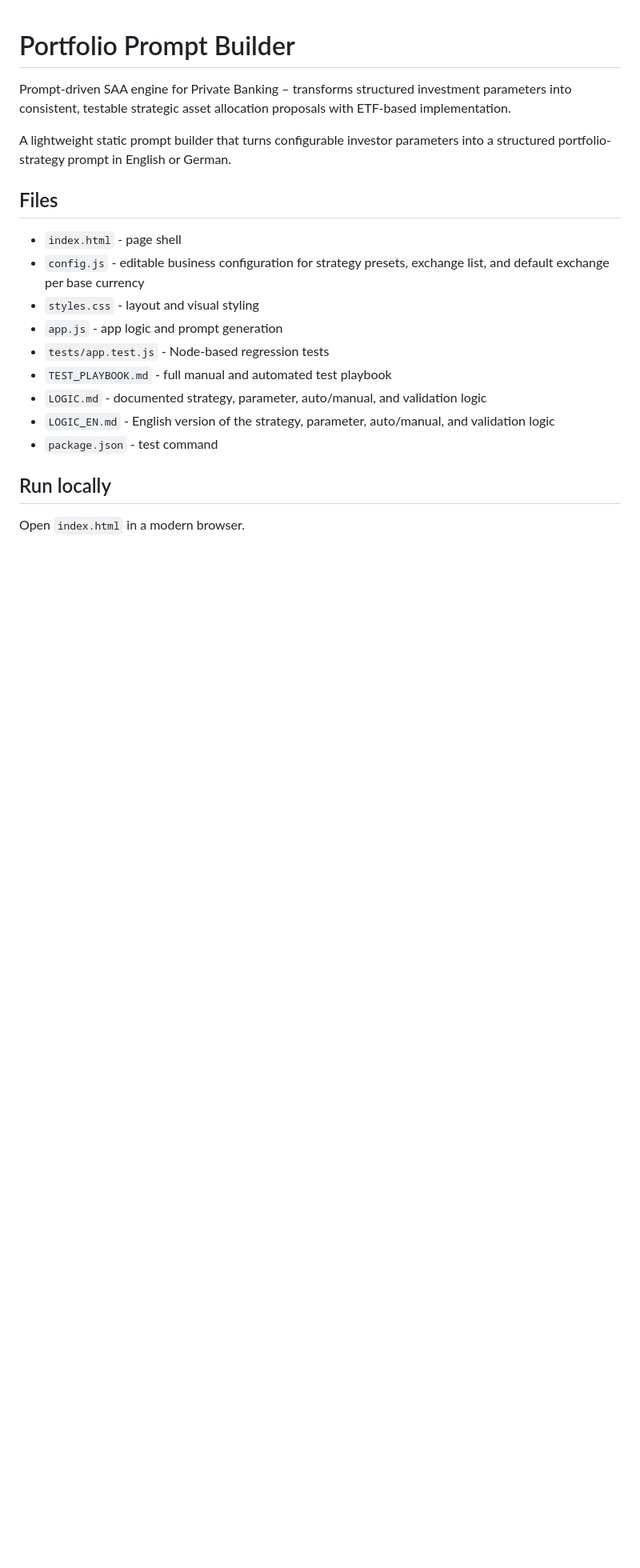
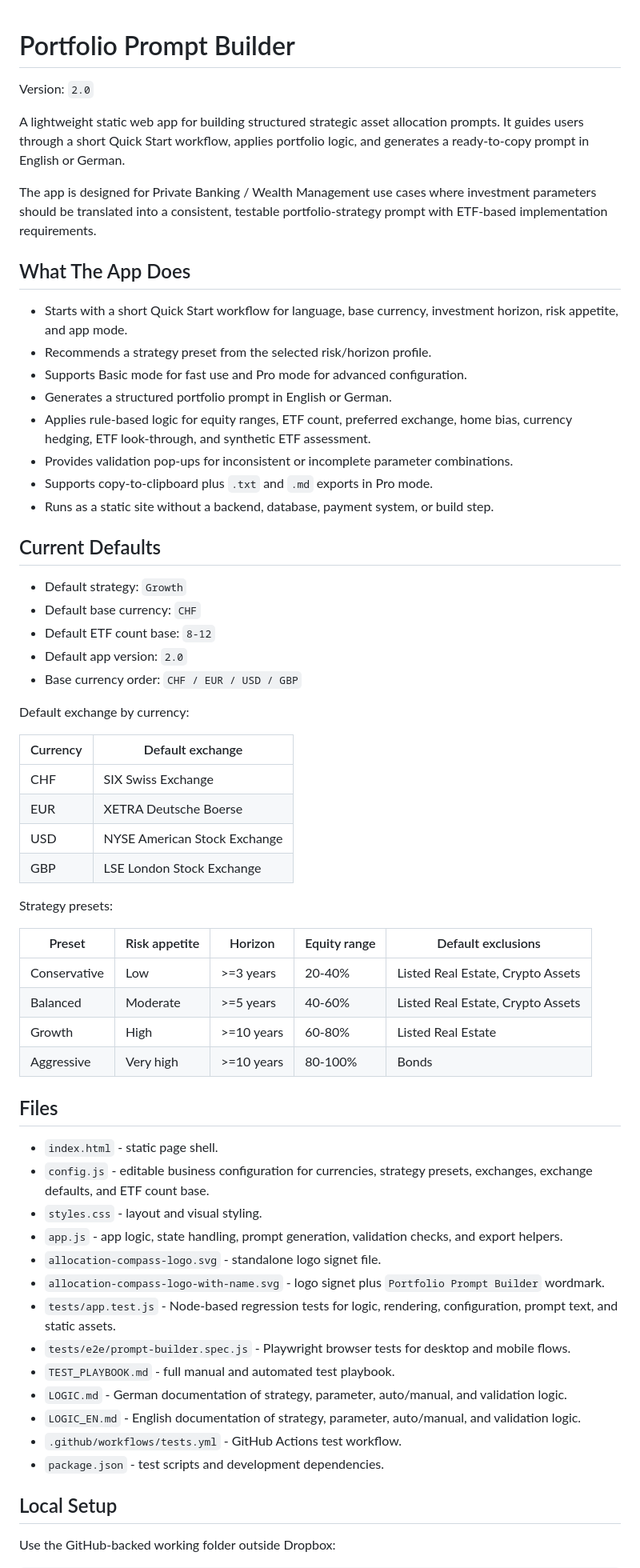
Before and after one commit to volkmarritter/allocation-prompt-engine, a Markdown page: README.md, the part around one of its changes. Shown at 80% size. Drawn GitHub-style; blank space fills up the shorter version.

```diff
--- a/README.md
+++ b/README.md
@@ -1,22 +1,65 @@
 # Portfolio Prompt Builder
 
-Prompt-driven SAA engine for Private Banking – transforms structured investment parameters into consistent, testable strategic asset allocation proposals with ETF-based implementation.
+Version: `2.0`
 
-A lightweight static prompt builder that turns configurable investor parameters into a structured portfolio-strategy prompt in English or German.
+A lightweight static web app for building structured strategic asset allocation prompts. It guides users through a short Quick Start workflow, applies portfolio logic, and generates a ready-to-copy prompt in English or German.
+
+The app is designed for Private Banking / Wealth Management use cases where investment parameters should be translated into a consistent, testable portfolio-strategy prompt with ETF-based implementation requirements.
+
+## What The App Does
+
+- Starts with a short Quick Start workflow for language, base currency, investment horizon, risk appetite, and app mode.
+- Recommends a strategy preset from the selected risk/horizon profile.
+- Supports Basic mode for fast use and Pro mode for advanced configuration.
+- Generates a structured portfolio prompt in English or German.
+- Applies rule-based logic for equity ranges, ETF count, preferred exchange, home bias, currency hedging, ETF look-through, and synthetic ETF assessment.
+- Provides validation pop-ups for inconsistent or incomplete parameter combinations.
+- Supports copy-to-clipboard plus `.txt` and `.md` exports in Pro mode.
+- Runs as a static site without a backend, database, payment system, or build step.
+
+## Current Defaults
+
+- Default strategy: `Growth`
+- Default base currency: `CHF`
+- Default ETF count base: `8-12`
+- Default app version: `2.0`
+- Base currency order: `CHF / EUR / USD / GBP`
+
+Default exchange by currency:
+
+| Currency | Default exchange |
+| --- | --- |
+| CHF | SIX Swiss Exchange |
+| EUR | XETRA Deutsche Boerse |
+| USD | NYSE American Stock Exchange |
+| GBP | LSE London Stock Exchange |
+
+Strategy presets:
+
+| Preset | Risk appetite | Horizon | Equity range | Default exclusions |
+| --- | --- | --- | --- | --- |
+| Conservative | Low | >=3 years | 20-40% | Listed Real Estate, Crypto Assets |
+| Balanced | Moderate | >=5 years | 40-60% | Listed Real Estate, Crypto Assets |
+| Growth | High | >=10 years | 60-80% | Listed Real Estate |
+| Aggressive | Very high | >=10 years | 80-100% | Bonds |
 
 ## Files
 
-- `index.html` - page shell
-- `config.js` - editable business configuration for strategy presets, exchange list, and default exchange per base currency
-- `styles.css` - layout and visual styling
-- `app.js` - app logic and prompt generation
-- `tests/app.test.js` - Node-based regression tests
-- `TEST_PLAYBOOK.md` - full manual and automated test playbook
-- `LOGIC.md` - documented strategy, parameter, auto/manual, and validation logic
-- `LOGIC_EN.md` - English version of the strategy, parameter, auto/manual, and validation logic
-- `package.json` - test command
+- `index.html` - static page shell.
+- `config.js` - editable business configuration for currencies, strategy presets, exchanges, exchange defaults, and ETF count base.
+- `styles.css` - layout and visual styling.
+- `app.js` - app logic, state handling, prompt generation, validation checks, and export helpers.
+- `allocation-compass-logo.svg` - standalone logo signet file.
+- `allocation-compass-logo-with-name.svg` - logo signet plus `Portfolio Prompt Builder` wordmark.
+- `tests/app.test.js` - Node-based regression tests for logic, rendering, configuration, prompt text, and static assets.
+- `tests/e2e/prompt-builder.spec.js` - Playwright browser tests for desktop and mobile flows.
+- `TEST_PLAYBOOK.md` - full manual and automated test playbook.
+- `LOGIC.md` - German documentation of strategy, parameter, auto/manual, and validation logic.
+- `LOGIC_EN.md` - English documentation of strategy, parameter, auto/manual, and validation logic.
+- `.github/workflows/tests.yml` - GitHub Actions test workflow.
+- `package.json` - test scripts and development dependencies.
 
-## Run locally
+## Local Setup
 
-Open `index.html` in a modern browser.
+Use the GitHub-backed working folder outside Dropbox:
 
```
Also changed, not shown: other parts of README.md (+174 -35 lines).
